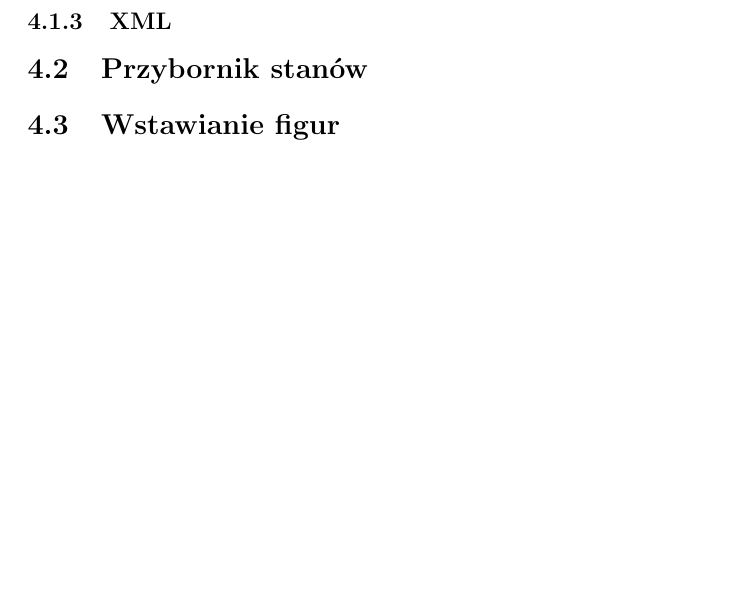
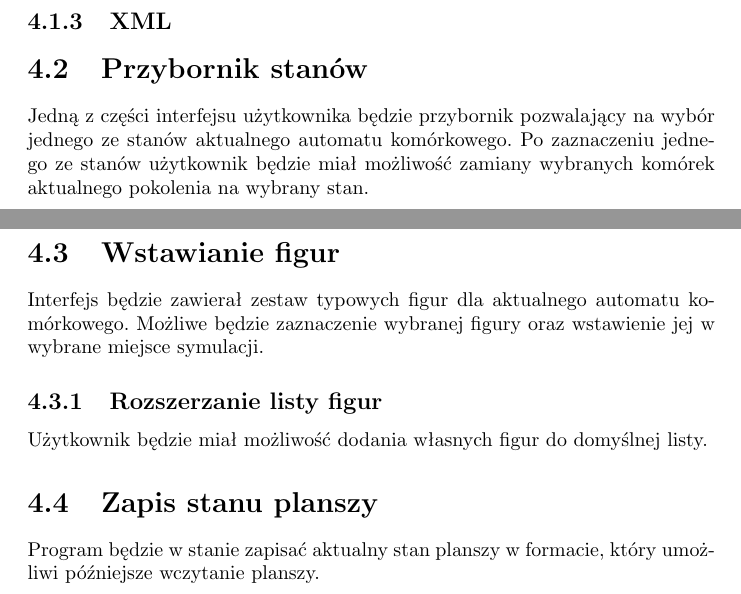
Before and after one commit to boguszj/Wire-world, a LaTeX document (Specyfikacja-funkcjonalna/Specyfikacja-funkcjonalna.tex): part of page 9 of 11 before the commit and two parts of pages 10 and 11 of 13 after it, the two joined at a grey line, cut so that both start at the same text, the shorter picture padded with empty space. Compiled offline with pdfLaTeX.

Commit message:
Opis przyborników do edycji planszy

```diff
--- a/Specyfikacja-funkcjonalna/Specyfikacja-funkcjonalna.tex
+++ b/Specyfikacja-funkcjonalna/Specyfikacja-funkcjonalna.tex
@@ -204,12 +204,23 @@ Następnie plik powinien zawierać tyle linii jaki został podany rozmiar w pion
 Zero oznacz komórkę martwą, a jeden komórkę żywą.
 
 \subsection{JSON}
+%TODO: Zobaczyć czy byłoby to łatwe
 
 \subsection{XML}
 
 \section{Przybornik stanów}
+Jedną z części interfejsu użytkownika będzie przybornik pozwalający na wybór jednego ze stanów aktualnego automatu komórkowego. Po zaznaczeniu jednego ze stanów użytkownik będzie miał możliwość zamiany wybranych komórek aktualnego pokolenia na wybrany stan.
 
 \section{Wstawianie figur}
+Interfejs będzie zawierał zestaw typowych figur dla aktualnego automatu komórkowego. Możliwe będzie zaznaczenie wybranej figury oraz wstawienie jej w wybrane miejsce symulacji.
+
+\subsection{Rozszerzanie listy figur}
+%TODO: Przemyśleć Rozszerzanie listy figur do wklejenia i ich zapisywanie
+Użytkownik będzie miał możliwość dodania własnych figur do domyślnej listy.
+
+\section{Zapis stanu planszy}
+Program będzie w stanie zapisać aktualny stan planszy w formacie, który umożliwi późniejsze  wczytanie planszy.
+%TODO: Czy użytkownik będzie mógł wybrać format?
 
 \chapter{Sytuacje wyjątkowe}
 %TODO Sytuacje wyjątkowe
```
Also changed, not shown: Specyfikacja-funkcjonalna/Specyfikacja-funkcjonalna.pdf, Specyfikacja-funkcjonalna/Specyfikacja-funkcjonalna.tex (2 more changed lines).
